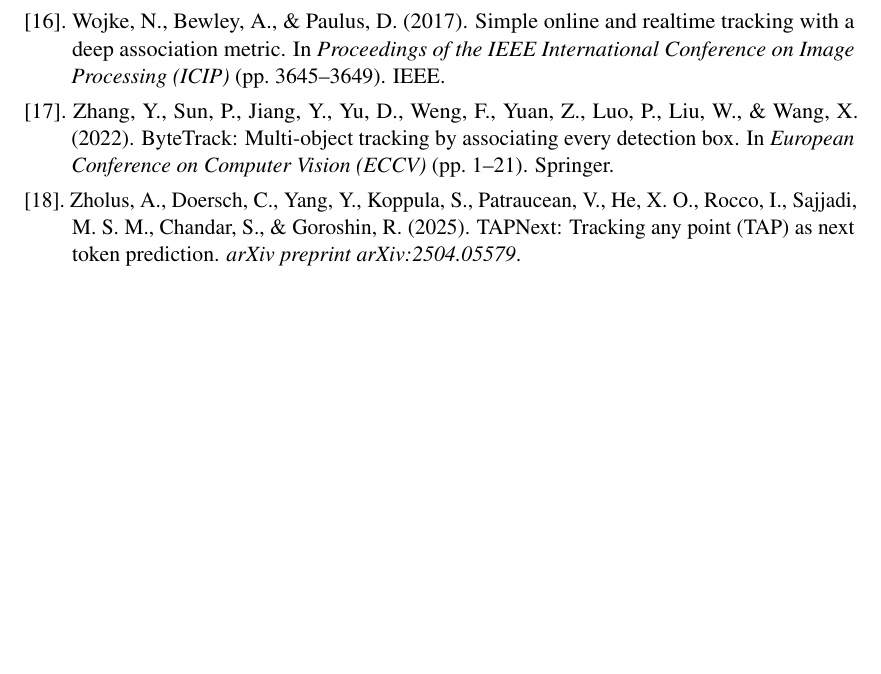
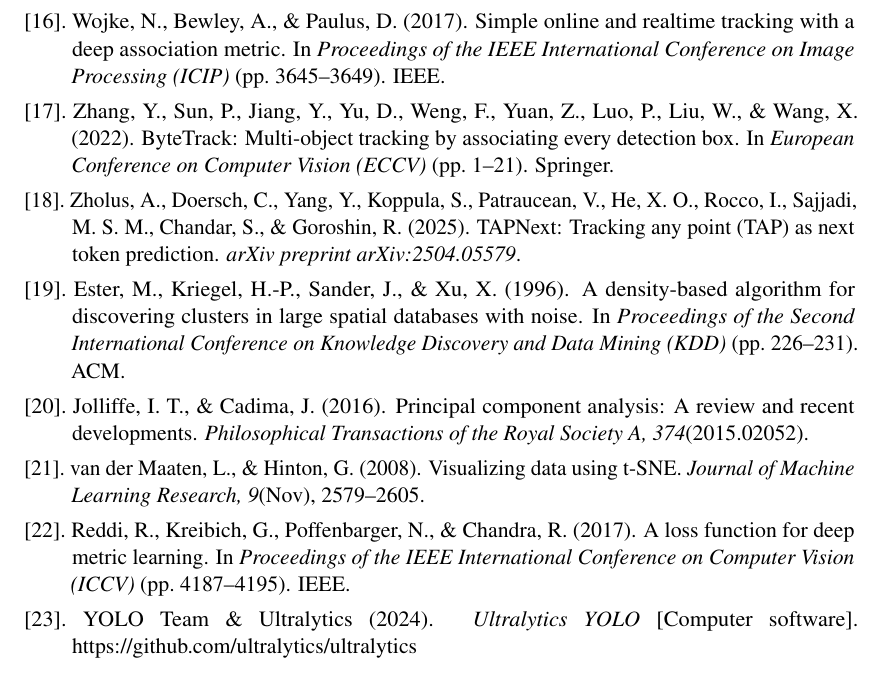
Before and after one commit to DerrickUnleashed/Mango, a LaTeX thesis (docs/main.tex, which reads docs/references.tex): part of page 62 of 66, cut so that both start at the same text, the shorter picture padded with empty space. Compiled offline with pdfLaTeX.

Commit message:
chore: update docs/references.tex

```diff
--- a/docs/references.tex
+++ b/docs/references.tex
@@ -22,5 +22,10 @@
 \item[] \add{[16].\ Wojke, N., Bewley, A., \& Paulus, D. (2017). Simple online and realtime tracking with a deep association metric. In \emphon{}Proceedings of the IEEE International Conference on Image Processing (ICIP)\emphoff{} (pp.\ 3645--3649). IEEE.}
 \item[] \add{[17].\ Zhang, Y., Sun, P., Jiang, Y., Yu, D., Weng, F., Yuan, Z., Luo, P., Liu, W., \& Wang, X. (2022). ByteTrack: Multi-object tracking by associating every detection box. In \emphon{}European Conference on Computer Vision (ECCV)\emphoff{} (pp.\ 1--21). Springer.}
 \item[] \add{[18].\ Zholus, A., Doersch, C., Yang, Y., Koppula, S., Patraucean, V., He, X. O., Rocco, I., Sajjadi, M. S. M., Chandar, S., \& Goroshin, R. (2025). TAPNext: Tracking any point (TAP) as next token prediction. \emphon{}arXiv preprint arXiv:2504.05579\emphoff{}.}
+\item[] \add{[19].\ Ester, M., Kriegel, H.-P., Sander, J., \& Xu, X. (1996). A density-based algorithm for discovering clusters in large spatial databases with noise. In \emphon{}Proceedings of the Second International Conference on Knowledge Discovery and Data Mining (KDD)\emphoff{} (pp.\ 226--231). ACM.}
+\item[] \add{[20].\ Jolliffe, I. T., \& Cadima, J. (2016). Principal component analysis: A review and recent developments. \emphon{}Philosophical Transactions of the Royal Society A, 374\emphoff{}(2015.02052).}
+\item[] \add{[21].\ van der Maaten, L., \& Hinton, G. (2008). Visualizing data using t-SNE. \emphon{}Journal of Machine Learning Research, 9\emphoff{}(Nov), 2579--2605.}
+\item[] \add{[22].\ Reddi, R., Kreibich, G., Poffenbarger, N., \& Chandra, R. (2017). A loss function for deep metric learning. In \emphon{}Proceedings of the IEEE International Conference on Computer Vision (ICCV)\emphoff{} (pp.\ 4187--4195). IEEE.}
+\item[] \add{[23].\ YOLO Team \& Ultralytics (2024). \emphon{}Ultralytics YOLO\emphoff{} [Computer software]. https://github.com/ultralytics/ultralytics}
 \end{list}
 \end{small}
```
